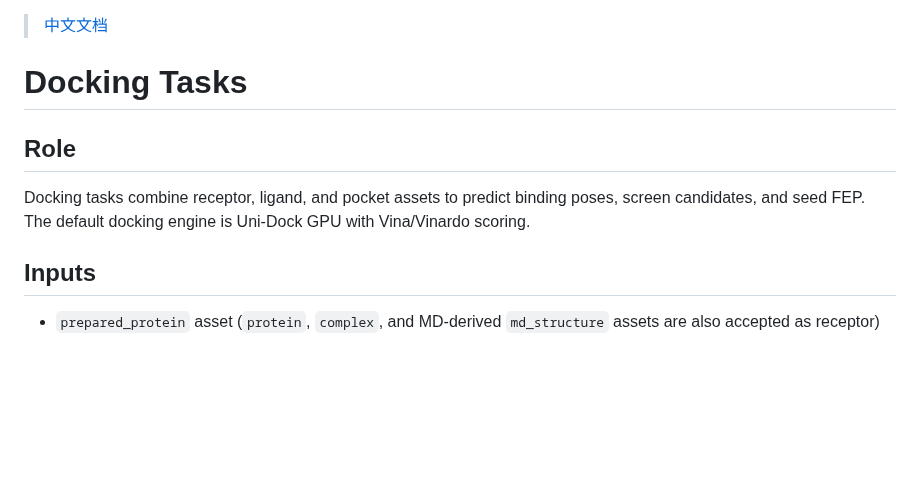
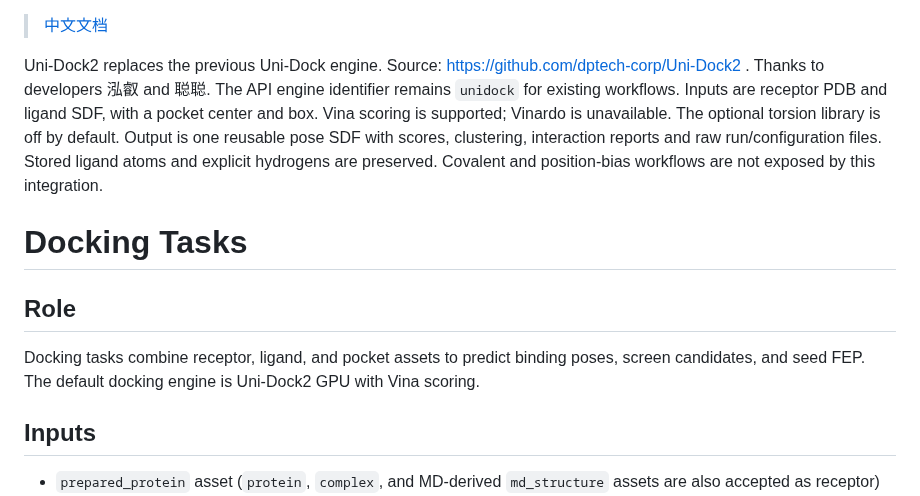
Before and after one commit to huluxiaohuowa/wa-dd-docs, a Markdown page: userguide/docking-tasks.EN.md, the part around the change. GitHub-like rendering; blank space fills up the shorter version.

Commit message:
Sync source from wa-dd@4ba97c2cdc36bbe44bda95e52f81a364bca63df9

```diff
--- a/userguide/docking-tasks.EN.md
+++ b/userguide/docking-tasks.EN.md
@@ -1,10 +1,12 @@
 > [中文文档](docking-tasks.md)
+
+Uni-Dock2 replaces the previous Uni-Dock engine. Source: https://github.com/dptech-corp/Uni-Dock2 . Thanks to developers 泓叡 and 聪聪. The API engine identifier remains `unidock` for existing workflows. Inputs are receptor PDB and ligand SDF, with a pocket center and box. Vina scoring is supported; Vinardo is unavailable. The optional torsion library is off by default. Output is one reusable pose SDF with scores, clustering, interaction reports and raw run/configuration files. Stored ligand atoms and explicit hydrogens are preserved. Covalent and position-bias workflows are not exposed by this integration.
 
 # Docking Tasks
 
 ## Role
 
-Docking tasks combine receptor, ligand, and pocket assets to predict binding poses, screen candidates, and seed FEP. The default docking engine is Uni-Dock GPU with Vina/Vinardo scoring.
+Docking tasks combine receptor, ligand, and pocket assets to predict binding poses, screen candidates, and seed FEP. The default docking engine is Uni-Dock2 GPU with Vina scoring.
 
 ## Inputs
 
```
Also changed, not shown: userguide/docking-tasks.md (+3 -1 lines).
